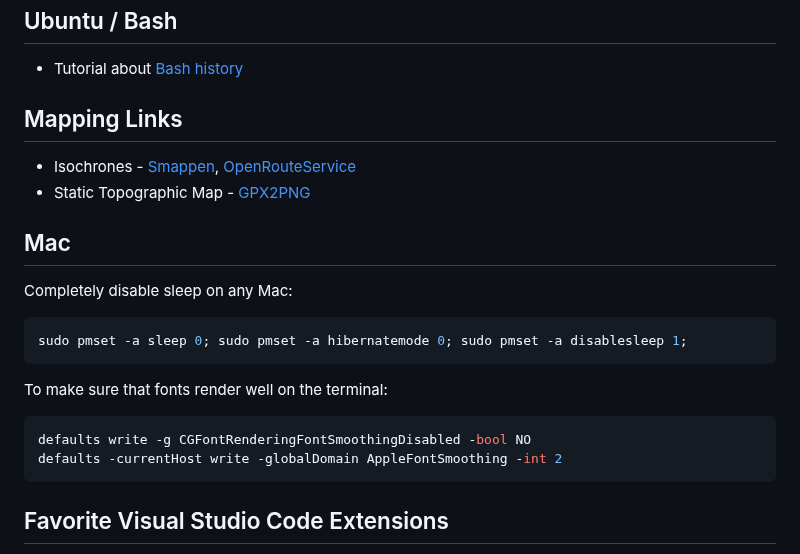
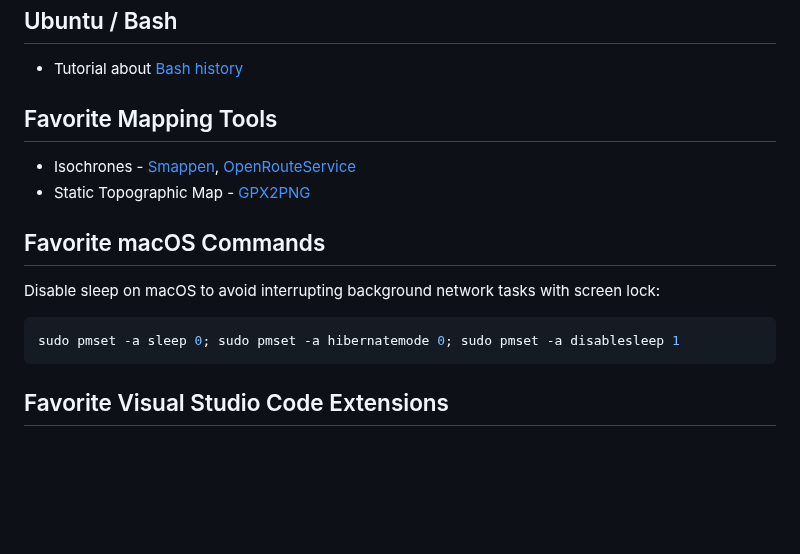
Before and after one commit to altermarkive/altermarkive, a Markdown page: Utilities.md, the part around the change. Rendered like a GitHub page; blank space fills up the shorter version.

Commit message:
Removed unused font rendering commands for terminal on macOS

````diff
--- a/Utilities.md
+++ b/Utilities.md
@@ -115,24 +115,17 @@ git config core.untrackedcache true
 
 * Tutorial about [Bash history](https://www.digitalocean.com/community/tutorials/how-to-use-bash-history-commands-and-expansions-on-a-linux-vps)
 
-## Mapping Links
+## Favorite Mapping Tools
 
 - Isochrones - [Smappen](https://www.smappen.com/), [OpenRouteService](https://maps.openrouteservice.org/)
 - Static Topographic Map - [GPX2PNG](https://altermarkive.github.io/altermarkive/gpx2png.html)
 
-## Mac
+## Favorite macOS Commands
 
-Completely disable sleep on any Mac:
+Disable sleep on macOS to avoid interrupting background network tasks with screen lock:
 
 ```bash
-sudo pmset -a sleep 0; sudo pmset -a hibernatemode 0; sudo pmset -a disablesleep 1;
-```
-
-To make sure that fonts render well on the terminal:
-
-```bash
-defaults write -g CGFontRenderingFontSmoothingDisabled -bool NO
-defaults -currentHost write -globalDomain AppleFontSmoothing -int 2
+sudo pmset -a sleep 0; sudo pmset -a hibernatemode 0; sudo pmset -a disablesleep 1
 ```
 
 ## Favorite Visual Studio Code Extensions
````
